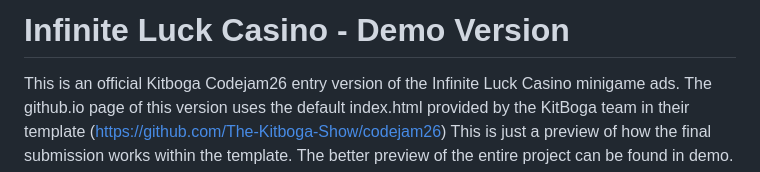
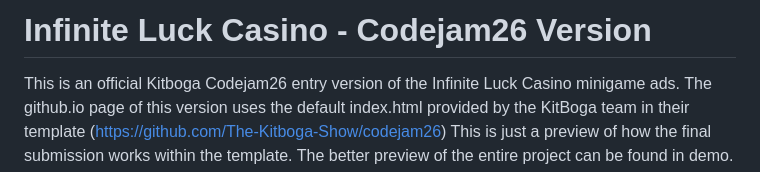
Before and after one commit to gm-doc/Infinite-Luck-Casino-Codejam26, a Markdown page: README.md, the part around the change. Rendered like a GitHub page.

Commit message:
Change title
Updated project title and clarified version information.

```diff
--- a/README.md
+++ b/README.md
@@ -1,4 +1,4 @@
-# Infinite Luck Casino - Demo Version
+# Infinite Luck Casino - Codejam26 Version
 This is an official Kitboga Codejam26 entry version of the Infinite Luck Casino minigame ads. The github.io page of this version uses the default index.html provided by the KitBoga team in their template (https://github.com/The-Kitboga-Show/codejam26) This is just a preview of how the final submission works within the template. The better preview of the entire project can be found in demo.
 
 git.io entry version: https://gm-doc.github.io/Infinite-Luck-Casino-Codejam26/ <br>
```
